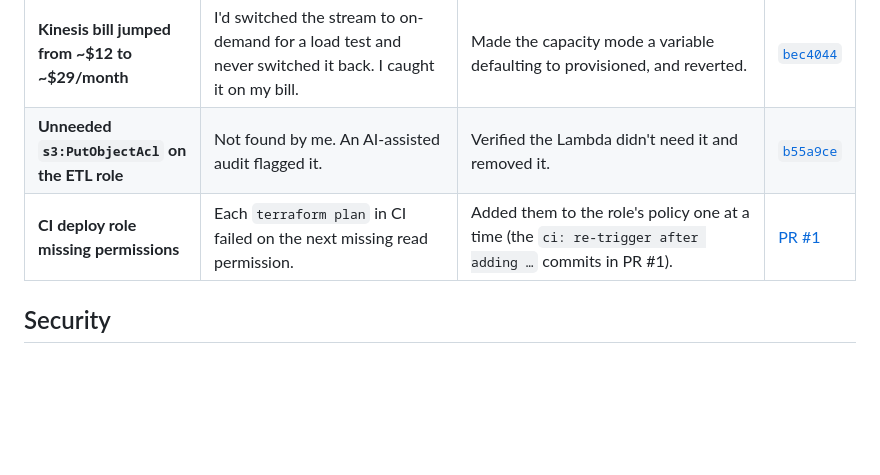
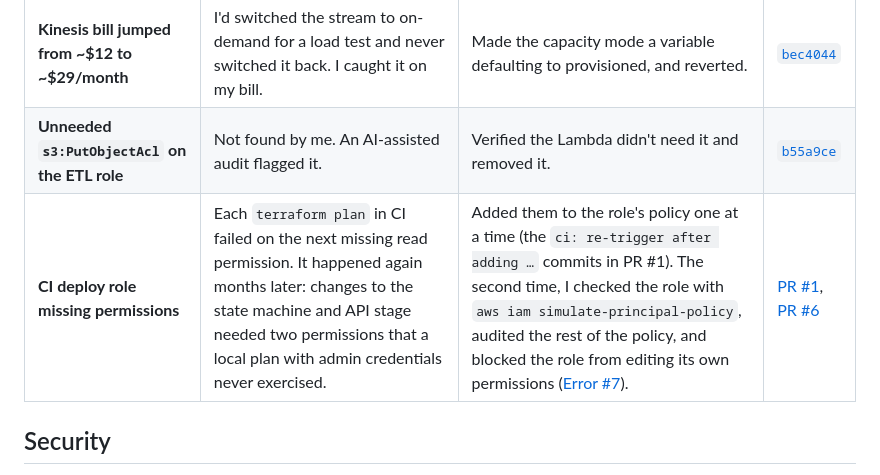
Before and after one commit to CloudMikey/ai-dp, a Markdown page: README.md, the part around the change. Drawn GitHub-style; blank space fills up the shorter version.

Commit message:
Note the second CI permission gap in the README challenges table
Co-Authored-By: Claude Opus 5.5 <noreply@anthropic.com>

```diff
--- a/README.md
+++ b/README.md
@@ -72,7 +72,7 @@ Streaming reviews hit API Gateway, which writes straight into Kinesis through a
 | **Empty text previews for batch uploads** | Batch files are plain text, but the preview code assumed JSON. The parse error was swallowed by a broad `except`, so previews were silently blank. Unnoticed for months because only the streaming path had been tested. | Fall back to the raw body on `JSONDecodeError`. | [`0716b71`](https://github.com/CloudMikey/ai-dp/commit/0716b71) |
 | **Kinesis bill jumped from ~$12 to ~$29/month** | I'd switched the stream to on-demand for a load test and never switched it back. I caught it on my bill. | Made the capacity mode a variable defaulting to provisioned, and reverted. | [`bec4044`](https://github.com/CloudMikey/ai-dp/commit/bec4044) |
 | **Unneeded `s3:PutObjectAcl` on the ETL role** | Not found by me. An AI-assisted audit flagged it. | Verified the Lambda didn't need it and removed it. | [`b55a9ce`](https://github.com/CloudMikey/ai-dp/commit/b55a9ce) |
-| **CI deploy role missing permissions** | Each `terraform plan` in CI failed on the next missing read permission. | Added them to the role's policy one at a time (the `ci: re-trigger after adding …` commits in PR #1). | [PR #1](https://github.com/CloudMikey/ai-dp/pull/1) |
+| **CI deploy role missing permissions** | Each `terraform plan` in CI failed on the next missing read permission. It happened again months later: changes to the state machine and API stage needed two permissions that a local plan with admin credentials never exercised. | Added them to the role's policy one at a time (the `ci: re-trigger after adding …` commits in PR #1). The second time, I checked the role with `aws iam simulate-principal-policy`, audited the rest of the policy, and blocked the role from editing its own permissions ([Error #7](docs/errorlog.md)). | [PR #1](https://github.com/CloudMikey/ai-dp/pull/1), [PR #6](https://github.com/CloudMikey/ai-dp/pull/6) |
 
 ## Security
 
```
